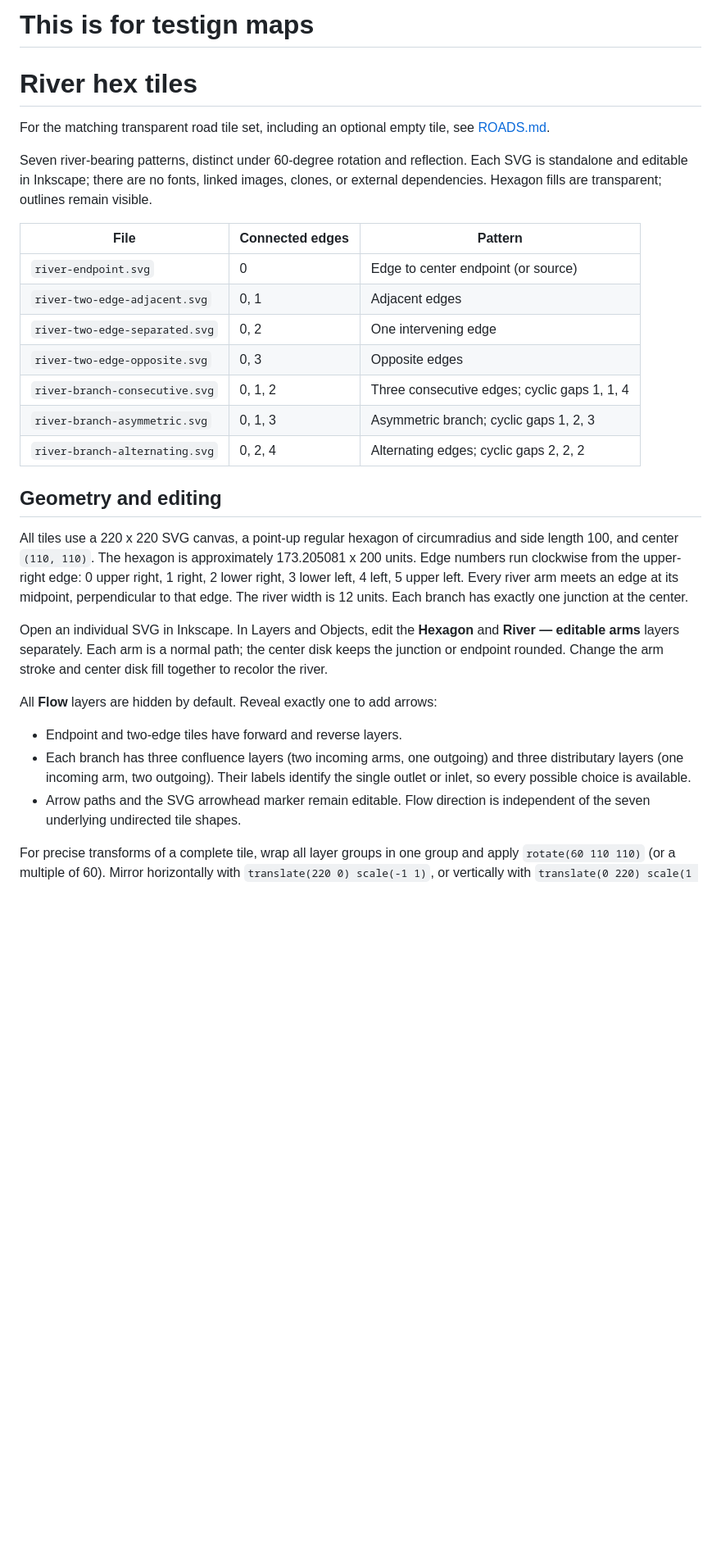
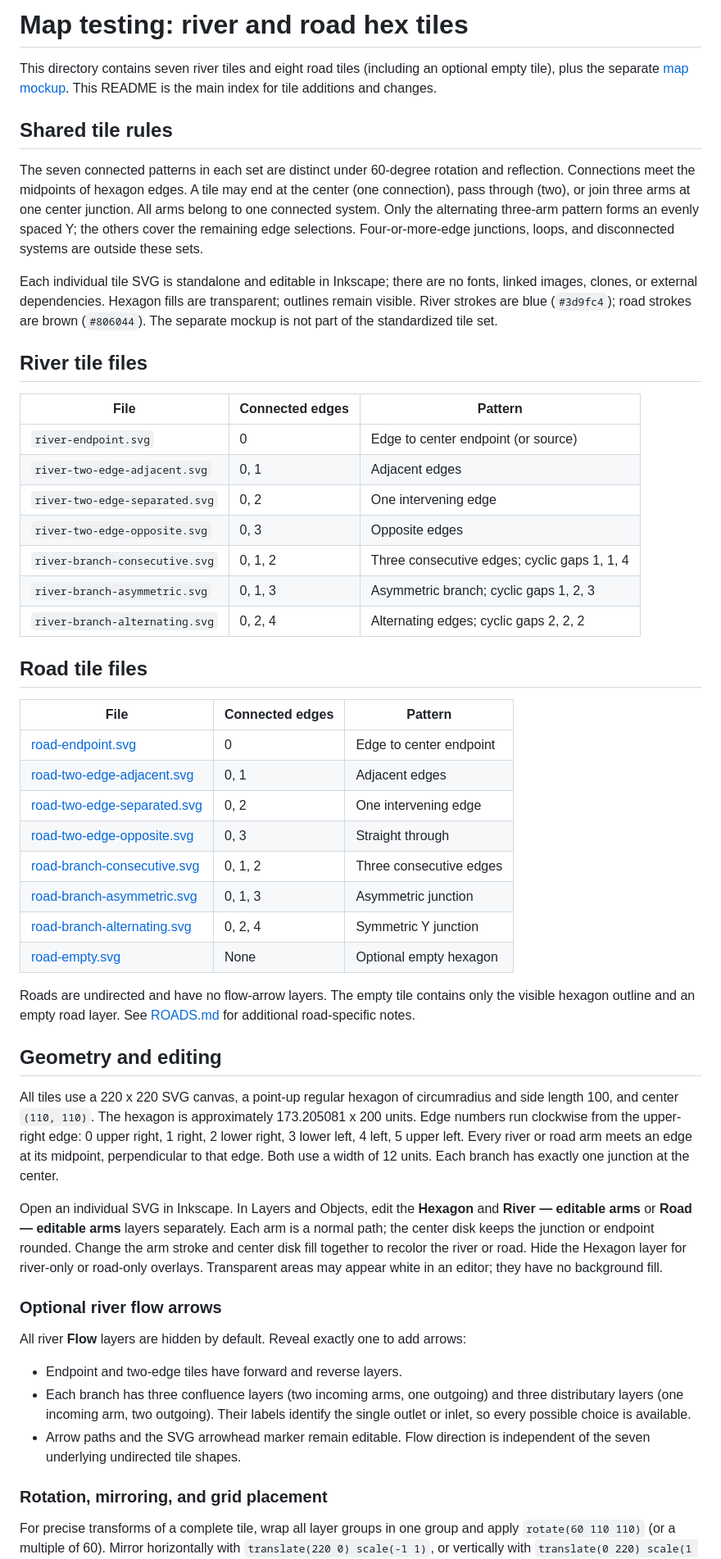
Before and after one commit to Jlinscheid/SimpleEmpire, a Markdown page: docs/MapTest/README.md, the part around one of its changes. Shown at 82% size. GitHub-like rendering; blank space fills up the shorter version.

Commit message:
Update MapTest index for river and road tile sets

```diff
--- a/docs/MapTest/README.md
+++ b/docs/MapTest/README.md
@@ -1,13 +1,25 @@
-# This is for testign maps
+# Map testing: river and road hex tiles
 
-# River hex tiles
+This directory contains seven river tiles and eight road tiles (including an
+optional empty tile), plus the separate [map mockup](mockups.svg).
+This README is the main index for tile additions and changes.
 
-For the matching transparent road tile set, including an optional empty tile,
-see [ROADS.md](ROADS.md).
+## Shared tile rules
 
-Seven river-bearing patterns, distinct under 60-degree rotation and reflection.
-Each SVG is standalone and editable in Inkscape; there are no fonts, linked images,
+The seven connected patterns in each set are distinct under 60-degree rotation
+and reflection. Connections meet the midpoints of hexagon edges. A tile may end
+at the center (one connection), pass through (two), or join three arms at one
+center junction. All arms belong to one connected system. Only the alternating
+three-arm pattern forms an evenly spaced Y; the others cover the remaining edge
+selections. Four-or-more-edge junctions, loops, and disconnected systems are
+outside these sets.
+
+Each individual tile SVG is standalone and editable in Inkscape; there are no fonts, linked images,
 clones, or external dependencies. Hexagon fills are transparent; outlines remain visible.
+River strokes are blue (`#3d9fc4`); road strokes are brown (`#806044`).
+The separate mockup is not part of the standardized tile set.
+
+## River tile files
 
 | File | Connected edges | Pattern |
 | --- | --- | --- |
@@ -19,21 +31,42 @@ clones, or external dependencies. Hexagon fills are transparent; outlines remain
 | `river-branch-asymmetric.svg` | 0, 1, 3 | Asymmetric branch; cyclic gaps 1, 2, 3 |
 | `river-branch-alternating.svg` | 0, 2, 4 | Alternating edges; cyclic gaps 2, 2, 2 |
 
+## Road tile files
+
+| File | Connected edges | Pattern |
+| --- | --- | --- |
+| [road-endpoint.svg](road-endpoint.svg) | 0 | Edge to center endpoint |
+| [road-two-edge-adjacent.svg](road-two-edge-adjacent.svg) | 0, 1 | Adjacent edges |
+| [road-two-edge-separated.svg](road-two-edge-separated.svg) | 0, 2 | One intervening edge |
+| [road-two-edge-opposite.svg](road-two-edge-opposite.svg) | 0, 3 | Straight through |
+| [road-branch-consecutive.svg](road-branch-consecutive.svg) | 0, 1, 2 | Three consecutive edges |
+| [road-branch-asymmetric.svg](road-branch-asymmetric.svg) | 0, 1, 3 | Asymmetric junction |
+| [road-branch-alternating.svg](road-branch-alternating.svg) | 0, 2, 4 | Symmetric Y junction |
+| [road-empty.svg](road-empty.svg) | None | Optional empty hexagon |
+
+Roads are undirected and have no flow-arrow layers. The empty tile contains only
+the visible hexagon outline and an empty road layer. See [ROADS.md](ROADS.md)
+for additional road-specific notes.
+
 ## Geometry and editing
 
 All tiles use a 220 x 220 SVG canvas, a point-up regular hexagon of circumradius
 and side length 100, and center `(110, 110)`. The hexagon is approximately
 173.205081 x 200 units. Edge numbers run clockwise from the upper-right edge:
 0 upper right, 1 right, 2 lower right, 3 lower left, 4 left, 5 upper left.
-Every river arm meets an edge at its midpoint, perpendicular to that edge.
-The river width is 12 units. Each branch has exactly one junction at the center.
+Every river or road arm meets an edge at its midpoint, perpendicular to that edge.
+Both use a width of 12 units. Each branch has exactly one junction at the center.
 
 Open an individual SVG in Inkscape. In Layers and Objects, edit the **Hexagon**
-and **River — editable arms** layers separately. Each arm is a normal path;
+and **River — editable arms** or **Road — editable arms** layers separately. Each arm is a normal path;
 the center disk keeps the junction or endpoint rounded. Change the arm stroke
-and center disk fill together to recolor the river.
+and center disk fill together to recolor the river or road. Hide the Hexagon
+layer for river-only or road-only overlays. Transparent areas may appear white
+in an editor; they have no background fill.
 
-All **Flow** layers are hidden by default. Reveal exactly one to add arrows:
+### Optional river flow arrows
+
+All river **Flow** layers are hidden by default. Reveal exactly one to add arrows:
 
 - Endpoint and two-edge tiles have forward and reverse layers.
 - Each branch has three confluence layers (two incoming arms, one outgoing)
@@ -42,6 +75,8 @@ All **Flow** layers are hidden by default. Reveal exactly one to add arrows:
 - Arrow paths and the SVG arrowhead marker remain editable. Flow direction is
   independent of the seven underlying undirected tile shapes.
 
+### Rotation, mirroring, and grid placement
+
 For precise transforms of a complete tile, wrap all layer groups in one group
 and apply `rotate(60 110 110)` (or a multiple of 60). Mirror horizontally with
 `translate(220 0) scale(-1 1)`, or vertically with
```
Also changed, not shown: other parts of docs/MapTest/README.md (+8 -6 lines).
